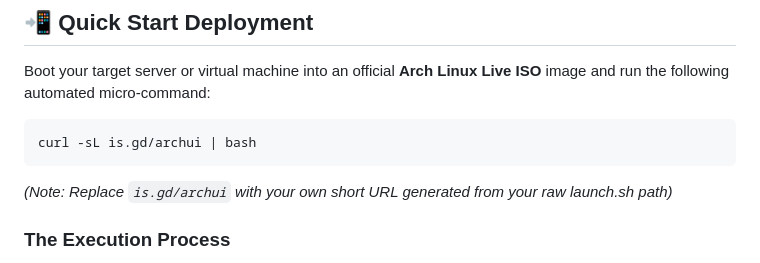
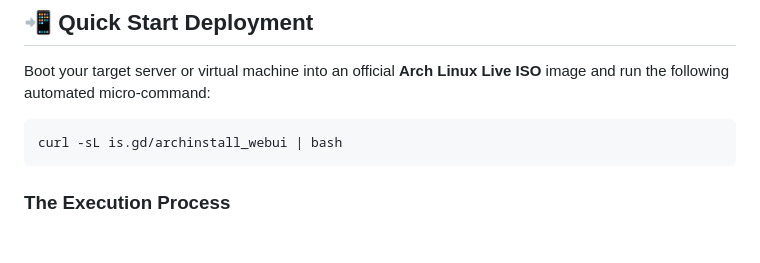
Before and after one commit to AmmarYasserIbrahim/archinstall-webui, a Markdown page: README.md, the part around the change. Drawn GitHub-style; blank space fills up the shorter version.

```diff
--- a/README.md
+++ b/README.md
@@ -30,9 +30,8 @@ A decentralized, zero-dependency remote configuration wizard for Arch Linux. Thi
 
 Boot your target server or virtual machine into an official **Arch Linux Live ISO** image and run the following automated micro-command:
 
-    curl -sL is.gd/archui | bash
+    curl -sL is.gd/archinstall_webui | bash
 
-*(Note: Replace `is.gd/archui` with your own short URL generated from your raw launch.sh path)*
 
 ### The Execution Process
 1. The script updates package markers and allocations.
```
